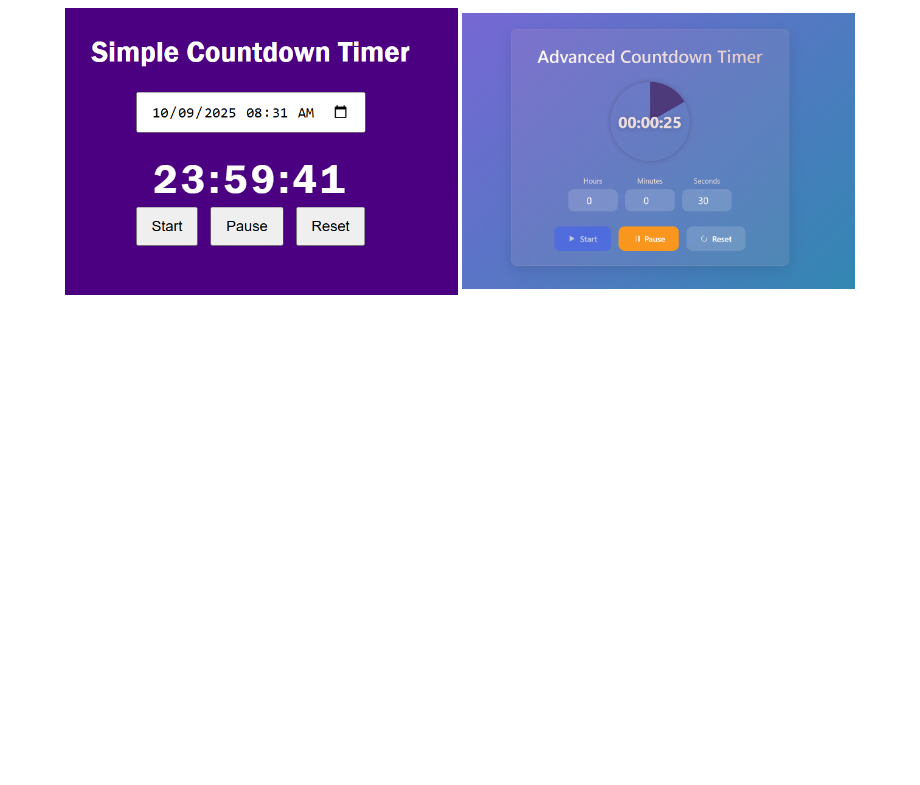
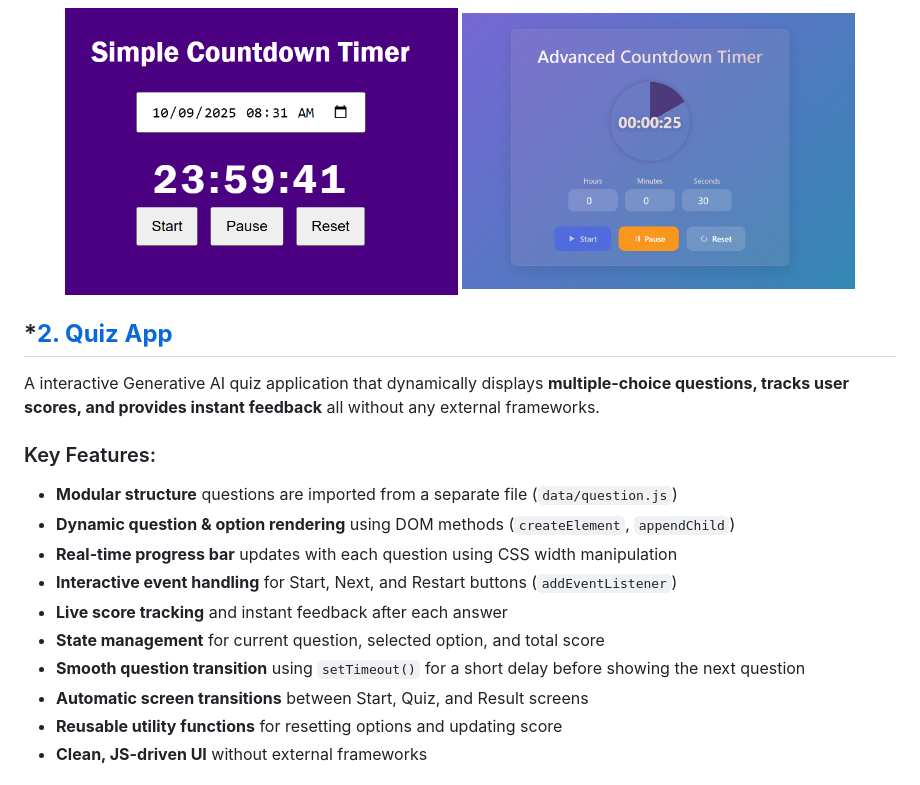
Before and after one commit to md-Shahruk/learn-javascript-by-building-projects, a Markdown page: README.md, the part around the change printed below. GitHub-like rendering; blank space fills up the shorter version.

Commit message:
update readme for quiz app

```diff
--- a/README.md
+++ b/README.md
@@ -33,3 +33,22 @@ a **Simple Countdown Timer** and an **Advanced Countdown Timer**.
   <img src="./picture/simple_countdown.png" width="45%" />
   <img src="./picture/advancedcountdonw.png" width="45%" />
 </p>
+
+
+
+## ***[2. Quiz App](./Quiz%20App)**
+
+A interactive Generative AI quiz application that dynamically displays **multiple-choice questions, tracks user scores, and provides instant feedback**  all without any external frameworks.
+
+###  Key Features:
+- **Modular structure**  questions are imported from a separate file (`data/question.js`)
+- **Dynamic question & option rendering** using DOM methods (`createElement`, `appendChild`)
+- **Real-time progress bar** updates with each question using CSS width manipulation
+- **Interactive event handling** for Start, Next, and Restart buttons (`addEventListener`)
+- **Live score tracking** and instant feedback after each answer
+- **State management** for current question, selected option, and total score
+- **Smooth question transition** using `setTimeout()` for a short delay before showing the next question
+- **Automatic screen transitions** between Start, Quiz, and Result screens
+- **Reusable utility functions** for resetting options and updating score
+- **Clean, JS-driven UI** without external frameworks
+
```
Also changed, not shown: other parts of README.md (+8 -1 lines), picture/quiz01.png (added), picture/quiz02.png (added), picture/quiz03.png (added).
